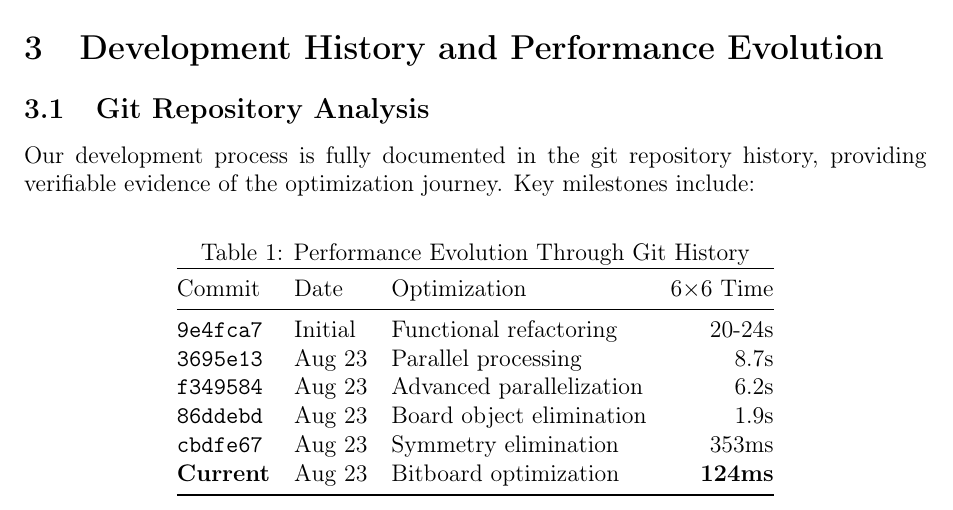
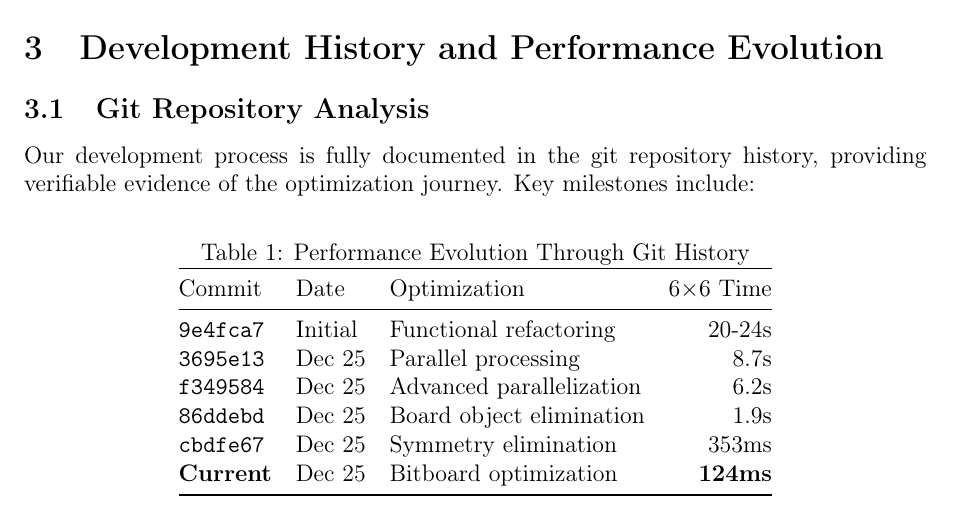
Before and after one commit to pakkio/ChessChallenge, a LaTeX paper (article.tex): part of page 2 of 8, cut so that both start at the same text. Compiled offline with pdfLaTeX.

Commit message:
Updated dates to Dec 25 in article

```diff
--- a/article.tex
+++ b/article.tex
@@ -84,11 +84,11 @@ Our development process is fully documented in the git repository history, provi
 Commit & Date & Optimization & 6$\times$6 Time \\
 \midrule
 \texttt{9e4fca7} & Initial & Functional refactoring & 20-24s \\
-\texttt{3695e13} & Aug 23 & Parallel processing & 8.7s \\
-\texttt{f349584} & Aug 23 & Advanced parallelization & 6.2s \\
-\texttt{86ddebd} & Aug 23 & Board object elimination & 1.9s \\
-\texttt{cbdfe67} & Aug 23 & Symmetry elimination & 353ms \\
-\textbf{Current} & Aug 23 & Bitboard optimization & \textbf{124ms} \\
+\texttt{3695e13} & Dec 25 & Parallel processing & 8.7s \\
+\texttt{f349584} & Dec 25 & Advanced parallelization & 6.2s \\
+\texttt{86ddebd} & Dec 25 & Board object elimination & 1.9s \\
+\texttt{cbdfe67} & Dec 25 & Symmetry elimination & 353ms \\
+\textbf{Current} & Dec 25 & Bitboard optimization & \textbf{124ms} \\
 \bottomrule
 \end{tabular}
 \end{table}
```
Also changed, not shown: article.pdf.
